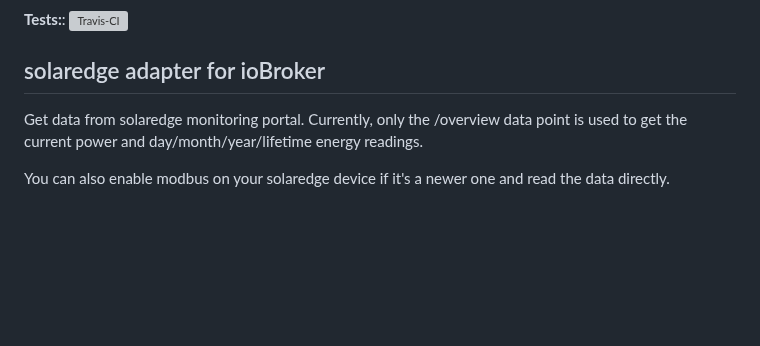
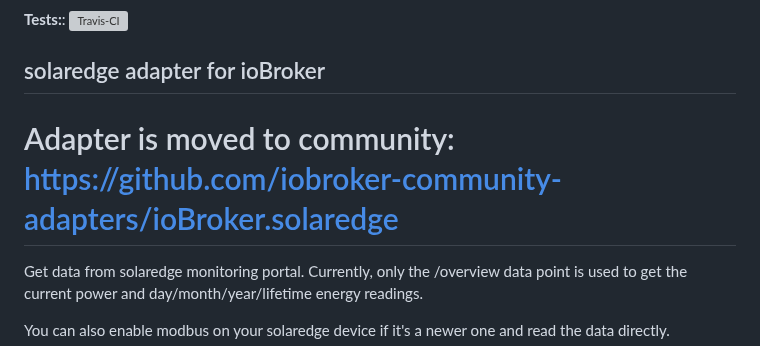
Before and after one commit to 92lleo/ioBroker.solaredge, a Markdown page: README.md, the part around the change. Drawn GitHub-style; blank space fills up the shorter version; grey boxes are pictures that could not be loaded.

Commit message:
add community info

```diff
--- a/README.md
+++ b/README.md
@@ -13,6 +13,7 @@
 **Tests:**: [![Travis-CI](http://img.shields.io/travis/92lleo/ioBroker.solaredge/master.svg)](https://travis-ci.org/92lleo/ioBroker.solaredge)
 
 ## solaredge adapter for ioBroker
+# Adapter is moved to community: https://github.com/iobroker-community-adapters/ioBroker.solaredge #
 
 Get data from solaredge monitoring portal.
 Currently, only the /overview data point is used to get the current power and day/month/year/lifetime energy readings.
```
